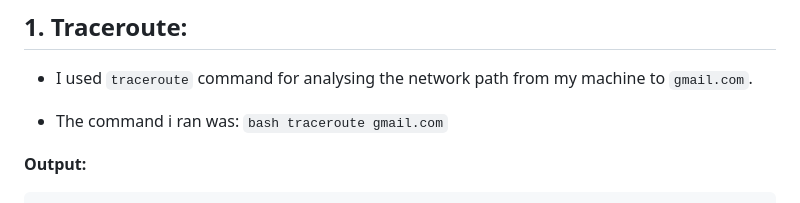
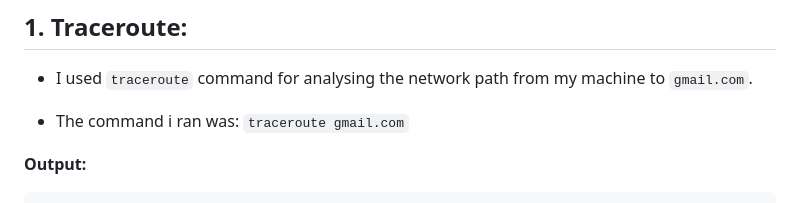
Before and after one commit to inno-devops-labs/F23-intro-course-labs, a Markdown page: lab6/TracerouteAnalysis.md, the part around the change. GitHub-like rendering.

````diff
--- a/lab6/TracerouteAnalysis.md
+++ b/lab6/TracerouteAnalysis.md
@@ -4,7 +4,7 @@
 
 - I used `traceroute` command for analysing the network path from my machine to `gmail.com`.
 
-- The command i ran was: ```bash traceroute gmail.com```
+- The command i ran was: `traceroute gmail.com`
 
 **Output:**
 
````
Also changed, not shown: lab6/DiskSpaceAnalysis.md (+2 -2 lines).
